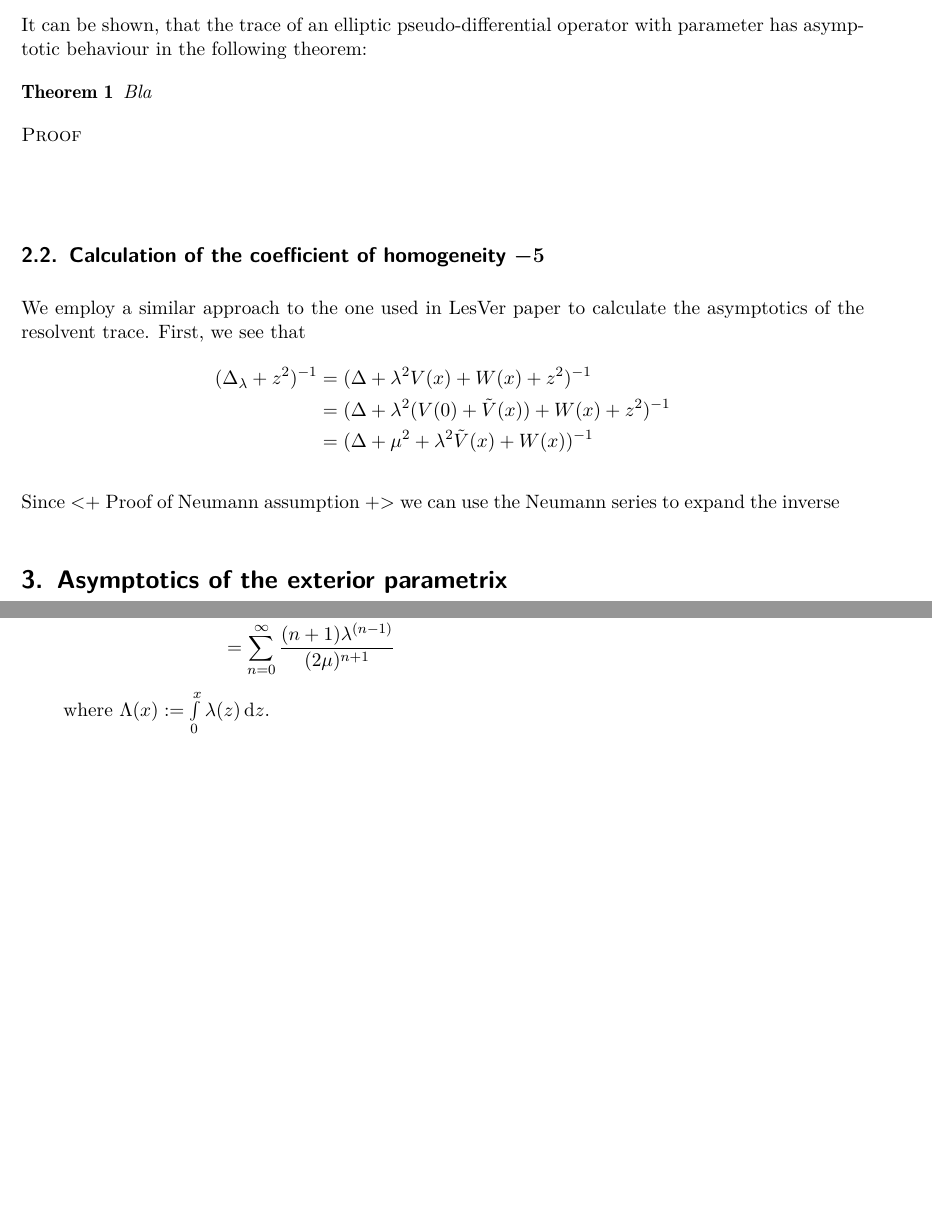
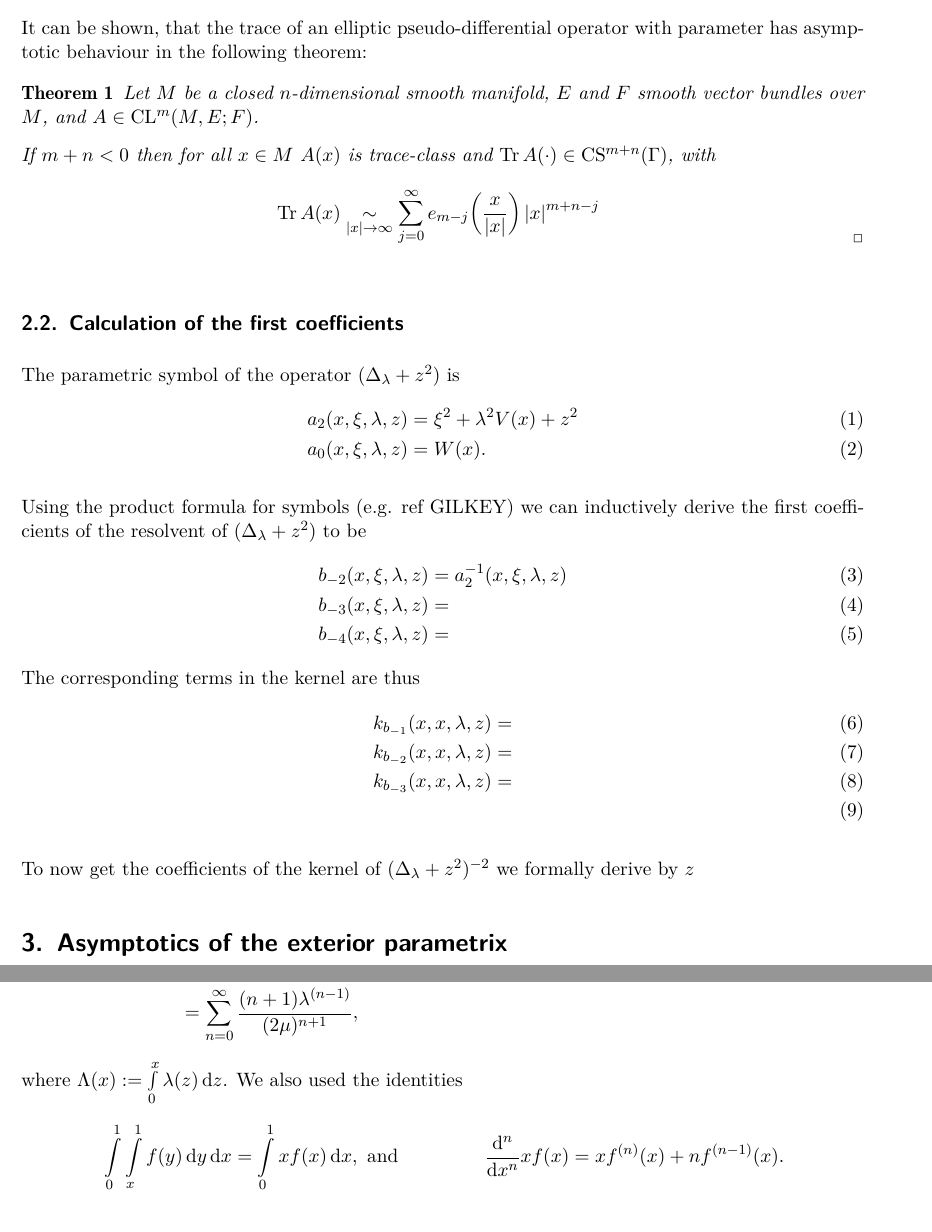
Before and after one commit to filmor/Diplomarbeit, a LaTeX document (dipl.tex, which reads main/exterior.tex, main/interior.tex, snippets/trace-expansion.tex): two parts of pages 3 and 4 of 8 before the commit and two parts of pages 3 and 5 of 9 after it, joined at a grey line, cut so that both start at the same text, the shorter picture padded with empty space. Compiled offline with pdfLaTeX.

Commit message:
Anfang der Interior Parametrix.

```diff
--- a/main/exterior.tex
+++ b/main/exterior.tex
@@ -80,8 +80,12 @@ The second term for $j=1$ is
         &\SimAs{\mu\to\infty}\
             \sum_{n=0}^\infty \frac{\Lambda^{(n)}(0)}{(2\mu)^{n+1}}
             + \sum_{n=0}^\infty \frac{n\lambda^{(n-1)}(0)}{(2\mu)^{n+1}} \\
-        &= \sum_{n=0}^\infty \frac{(n+1)\lambda^{(n-1)}}{(2\mu)^{n+1}}
+        &= \sum_{n=0}^\infty \frac{(n+1)\lambda^{(n-1)}}{(2\mu)^{n+1}},
 \end{align*}
 % TODO: Beweis, dass Int_0^1 Int_y^1 f(x) dx dy = Int_0^1 x f(x) dx
-% TODO: (x*f(x))^(n) = x*f^(n) + n*f^(n-1)
-where $\Lambda(x) := \Integ[x]{0}{z}{\lambda(z)}$.
+where $\Lambda(x) := \Integ[x]{0}{z}{\lambda(z)}$. We also used the identities
+\begin{align*}
+    &\Integ[1]{0}{x}{\Integ[1]{x}{y}{f(y)}} = \Integ[1]{0}{x}{xf(x)},
+    \text{ and }
+    &\frac{\mathrm d^n}{\mathrm dx^n}xf(x) = xf^{(n)}(x) + nf^{(n-1)}(x).
+\end{align*}
--- a/main/interior.tex
+++ b/main/interior.tex
@@ -2,25 +2,32 @@
 \subsection{Existence}
 It can be shown, that the trace of an elliptic pseudo-differential operator with
 parameter has asymptotic behaviour in the following theorem:
-\begin{Theorem}
-    Bla
-    \begin{proof}
-        % Due to Lesch99
+\input{snippets/trace-expansion}
 
-    \end{proof}
-\end{Theorem}
+\subsection{Calculation of the first coefficients}
+% Kein Neumann! Einfach integrieren!
+The parametric symbol of the operator $(\Delta_\lambda + z^2)$ is
+\begin{align}
+    a_2(x,\xi,\lambda,z) &= \xi^2 + \lambda^2 V(x) + z^2 \\
+    a_0(x,\xi,\lambda,z) &= W(x).
+    \label{eqn:symbol}
+\end{align}
 
-\subsection{Calculation of the coefficient of homogeneity $-5$}
-% Achtung: Wir müssen auch den rechten Rand beachten! Zur Zeit geht nur V(0)
-% ein, das kann aber nicht sein!
-We employ a similar approach to the one used in LesVer paper to calculate the
-asymptotics of the resolvent trace. First, we see that
-\begin{align*}
-    (\Delta_\lambda + z^2)^{-1} &= (\Delta + \lambda^2 V(x) +
-    W(x) + z^2)^{-1} \\
-    &= (\Delta + \lambda^2 (V(0) + \tilde V(x)) + W(x) + z^2)^{-1} \\
-    &= (\Delta + \mu^2 + \lambda^2 \tilde V(x) + W(x))^{-1}
-\end{align*}
+Using the product formula for symbols (e.g. ref GILKEY) we can inductively
+derive the first coefficients of the resolvent of $(\Delta_\lambda + z^2)$ to be
+\begin{align}
+    b_{-2}(x,\xi,\lambda,z) &= a_2^{-1}(x,\xi,\lambda,z) \\
+    b_{-3}(x,\xi,\lambda,z) &= \\
+    b_{-4}(x,\xi,\lambda,z) &=
+    \label{eqn:coeff-symbol}
+\end{align}
+The corresponding terms in the kernel are thus
+\begin{align}
+    k_{b_{-1}}(x,x,\lambda,z) &= \\
+    k_{b_{-2}}(x,x,\lambda,z) &= \\
+    k_{b_{-3}}(x,x,\lambda,z) &= \\
+    \label{eqn:coeff-kernel}
+\end{align}
 
-Since <+ Proof of Neumann assumption +> we can use the Neumann series to expand
-the inverse
+To now get the coefficients of the kernel of $(\Delta_\lambda + z^2)^{-2}$ we
+formally derive by $z$
--- /dev/null
+++ b/snippets/trace-expansion.tex
@@ -0,0 +1,12 @@
+\begin{theorem}
+    Let $M$ be a closed $n$-dimensional smooth manifold, $E$ and $F$ smooth
+    vector bundles over $M$, and $A\in\mathrm{CL}^m(M,E; F)$.
+
+    If $m+n<0$ then for all $x\in M$ $A(x)$ is trace-class and $\Tr A(\cdot)\in
+    \mathrm{CS}^{m+n}(\Gamma)$, with
+    \[
+        \Tr A(x)\SimAs{\left|x\right|\to\infty}
+        \sum_{j=0}^{\infty} e_{m-j}\!\left(\frac{x}{\left|x\right|}\right)
+                            \left|x\right|^{m+n-j}
+    \]
+\end{theorem}
```
Also changed, not shown: main/exterior.tex (6 more changed lines).
